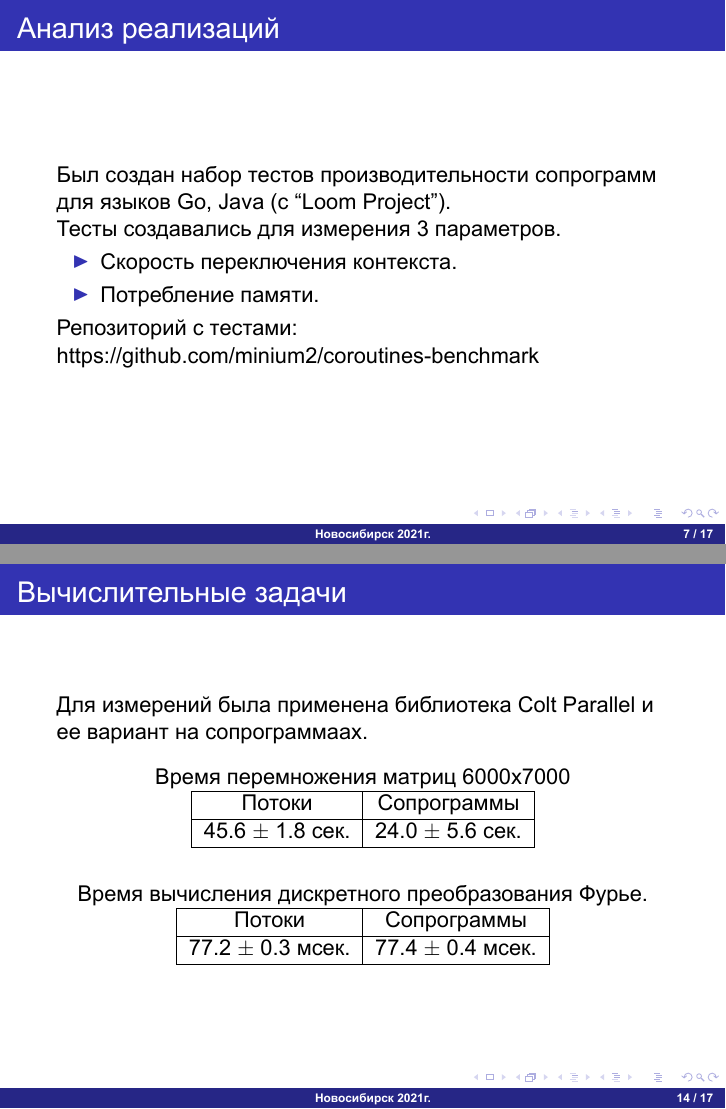
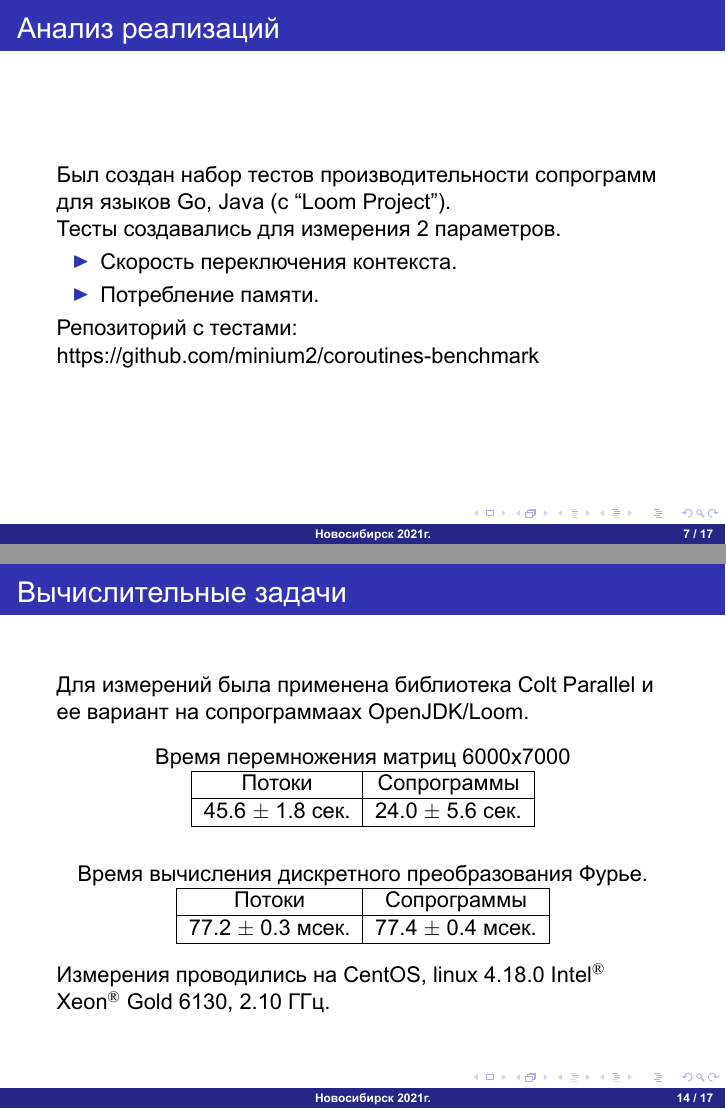
Before and after one commit to epanteleev/bachelor-s-degree, LaTeX slides (presentation/main.tex, which reads presentation/frames.tex): pages 8 and 15 of 18, joined at a grey line. The pictures show the PDF file presentation/main.pdf that the author committed with the source.

Commit message:
change presentation

```diff
--- a/presentation/frames.tex
+++ b/presentation/frames.tex
@@ -79,7 +79,7 @@
 \begin{frame}{Анализ реализаций}
 	Был создан набор тестов производительности сопрограмм для языков Go, Java (с “Loom Project”).
 
-	Тесты создавались для измерения 3 параметров.
+	Тесты создавались для измерения 2 параметров.
 	\begin{itemize}
 		\item Скорость переключения контекста.
 		\item Потребление памяти.
@@ -193,7 +193,7 @@
 
 \begin{frame}{Вычислительные задачи}
 	Для измерений была применена библиотека Colt Parallel и
-	ее вариант на сопрограммаах.
+	ее вариант на сопрограммаах OpenJDK/Loom.
 	\begin{table}[H]
 		Время перемножения матриц 6000x7000
 		\begin{tabular}{|c|c|}
@@ -210,7 +210,7 @@
 			\hline
 		\end{tabular}
 	\end{table}
-
+	Измерения проводились на CentOS, linux 4.18.0 Intel$^{\textregistered}$  Xeon$^{\textregistered}$ Gold 6130, 2.10 ГГц.
 \end{frame}
 
 \begin{frame}{Ключевые отличия от потоков ОС}
```
Also changed, not shown: presentation/main.pdf, presentation/frames.tex (5 more changed lines).
